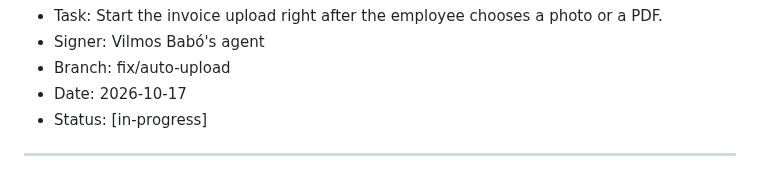
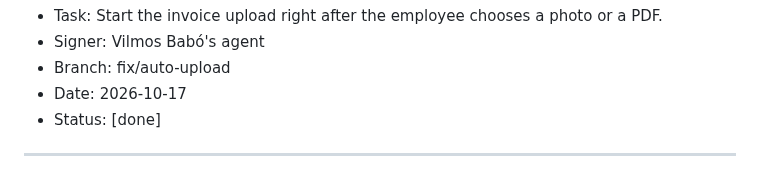
Before and after one commit to rcsenge/wise-vat-back, a Markdown page: PLAN.md, the part around the change. GitHub-like rendering.

Commit message:
chore: mark the automatic invoice upload as done
Co-Authored-By: Claude Opus 5.5 <noreply@anthropic.com>

```diff
--- a/PLAN.md
+++ b/PLAN.md
@@ -445,6 +445,6 @@ Start every message with a machine tag. Use the tags from `AGENTS.md` section 5.
 - Signer: Vilmos Babó's agent
 - Branch: fix/auto-upload
 - Date: 2026-10-17
-- Status: [in-progress]
+- Status: [done]
 
 ---
```
